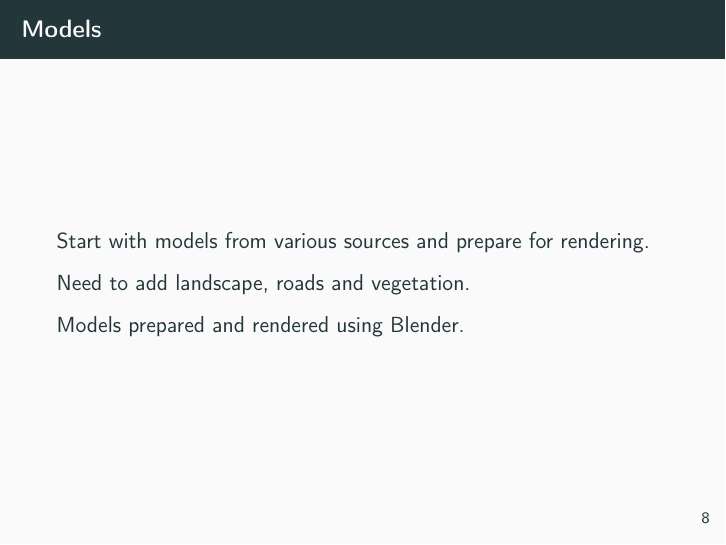
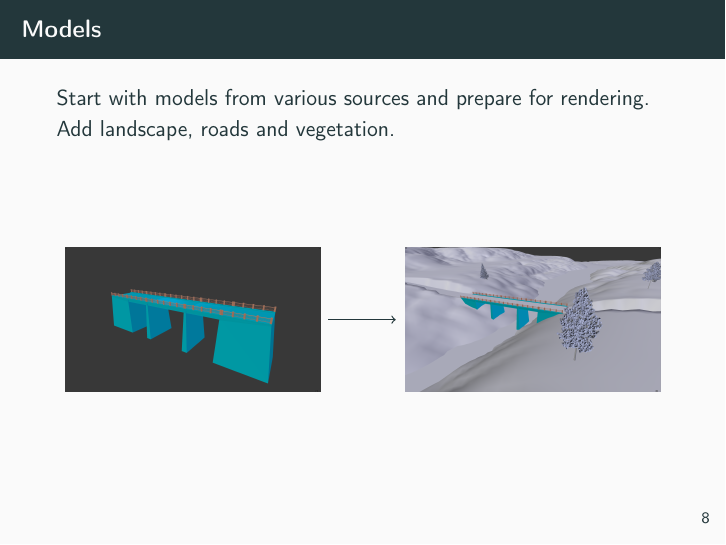
Before and after one commit to jaantoots/bridgeview-talk, LaTeX slides (bridgeview.tex, which reads aw.tex): page 12 of 25. Compiled offline with pdfLaTeX.

Commit message:
Crop comparison photos and add figure

```diff
--- /dev/null
+++ b/aw.tex
@@ -0,0 +1,16 @@
+\begin{tikzpicture}
+  [var/.style={circle},
+    lab/.style={rectangle,fill=p-box},
+    pre/.style={<-,shorten <=1pt,semithick,draw},
+    post/.style={->,shorten >=1pt,semithick,draw}]
+
+%  \clip (1.5,-2.5) rectangle (14.5,4.5);
+
+  \node (aws) at (0,0) {%
+    \includegraphics[width=4.5cm]{aw-start.png}
+  };
+  \node (awf) at (6,0) {%
+    \includegraphics[width=4.5cm]{aw-final.png}
+  }
+  edge[pre] (aws);
+\end{tikzpicture}
--- a/bridgeview.tex
+++ b/bridgeview.tex
@@ -136,16 +136,19 @@
 \end{frame}
 
 \begin{frame}{Models}
-  Start with models from various sources and prepare for rendering.
+  Start with models from various sources and prepare for
+  rendering. Add landscape, roads and vegetation.
 
-  Need to add landscape, roads and vegetation.
-
-  Models prepared and rendered using Blender.
+  \begin{figure}[h]\centering
+    \include{aw}
+  \end{figure}
 \end{frame}
 
 \begin{frame}[plain]
   \includegraphics[width=\textwidth]{blender.png}
 \end{frame}
+
+
 
 \begin{frame}{TODO}
   Figures!
```
Also changed, not shown: aw-final.png, aw-start.png.
